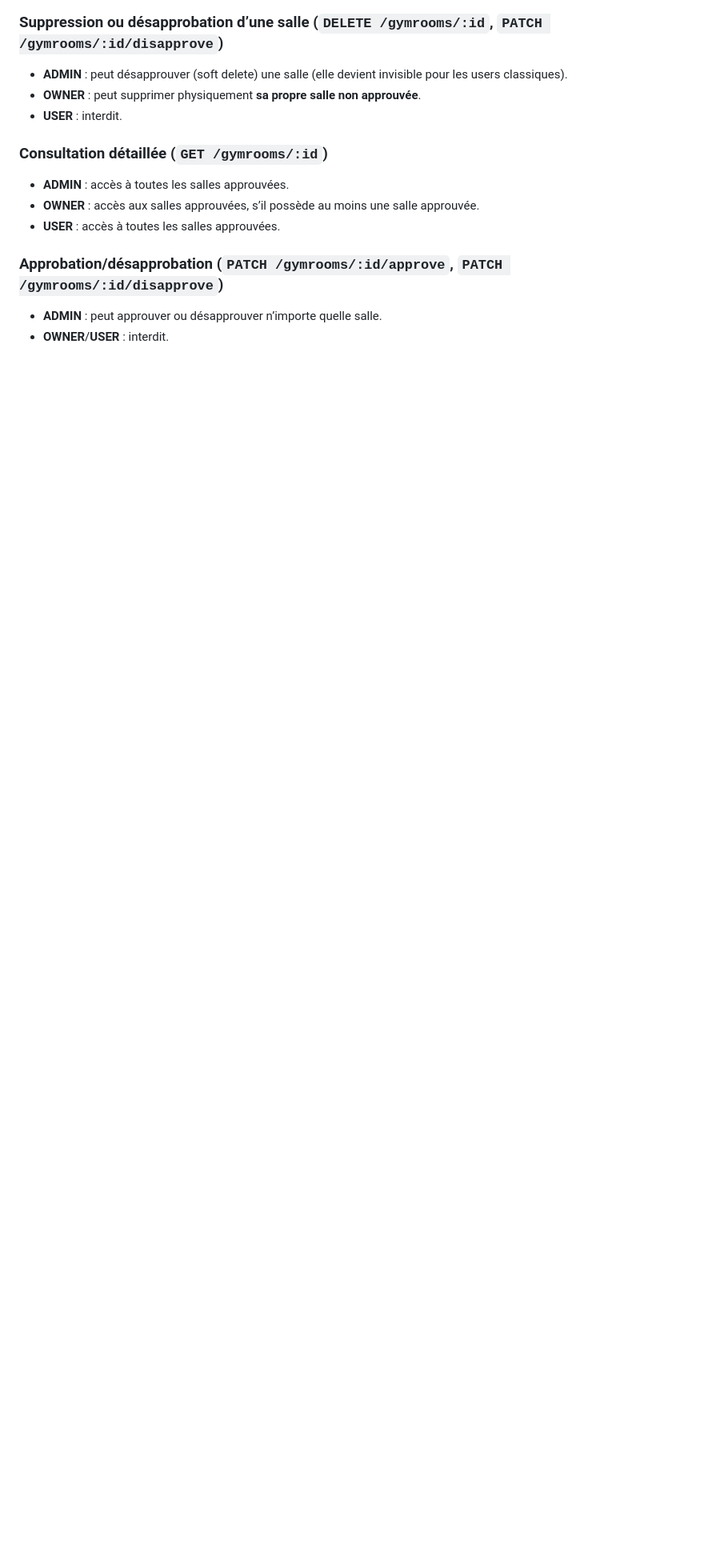
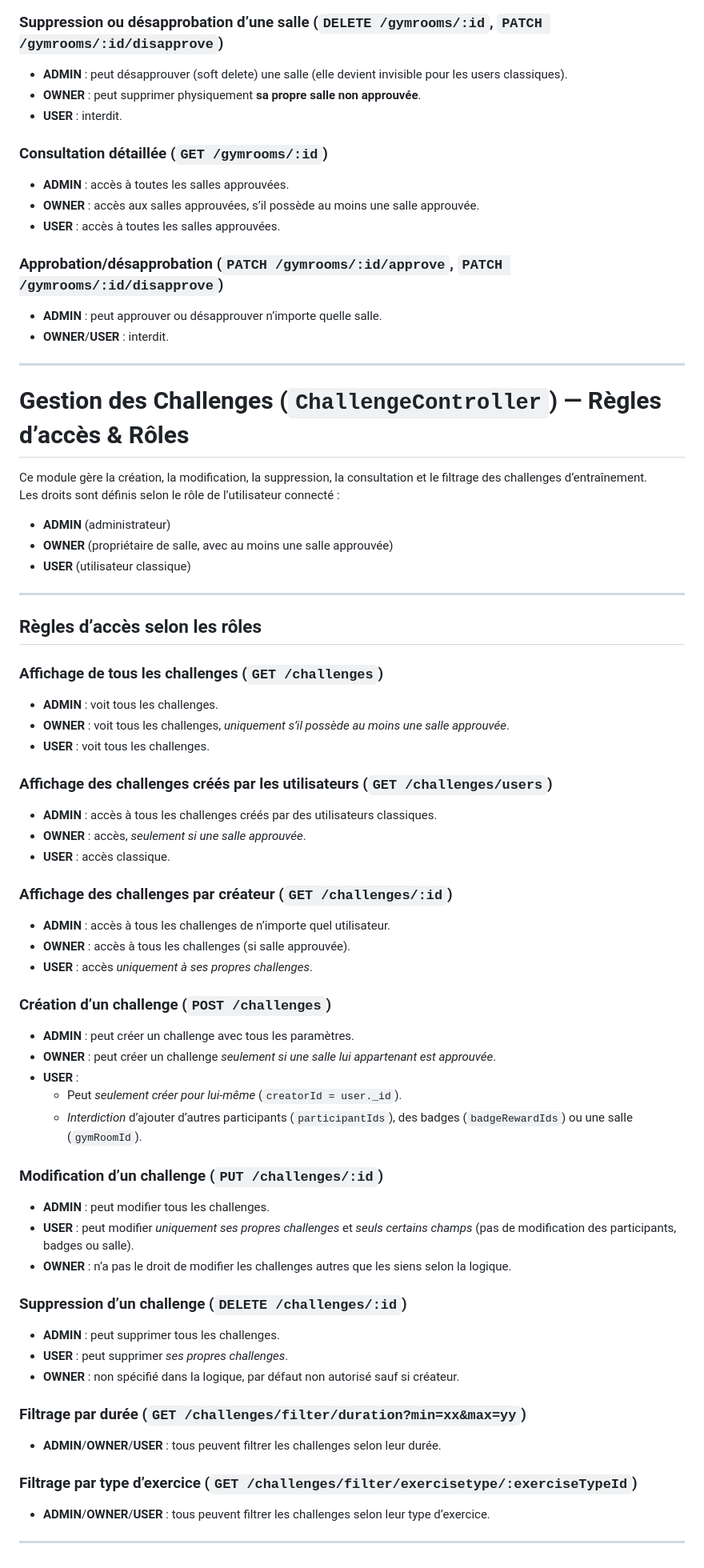
Before and after one commit to BotanESGI/ProjetNodeJS, a Markdown page: README.md, the part around the change. Shown at 80% size. Rendered like a GitHub page; blank space fills up the shorter version.

Commit message:
Update README.md
explain challengecontroller logic

```diff
--- a/README.md
+++ b/README.md
@@ -116,3 +116,58 @@ Les droits sont définis selon le rôle de l’utilisateur connecté :
 ### Approbation/désapprobation (`PATCH /gymrooms/:id/approve`, `PATCH /gymrooms/:id/disapprove`)
 - **ADMIN** : peut approuver ou désapprouver n’importe quelle salle.
 - **OWNER**/**USER** : interdit.
+
+---
+
+#  Gestion des Challenges (`ChallengeController`) — Règles d’accès & Rôles
+
+Ce module gère la création, la modification, la suppression, la consultation et le filtrage des challenges d’entraînement.
+Les droits sont définis selon le rôle de l’utilisateur connecté :
+
+- **ADMIN** (administrateur)
+- **OWNER** (propriétaire de salle, avec au moins une salle approuvée)
+- **USER** (utilisateur classique)
+
+---
+
+## Règles d’accès selon les rôles
+
+### Affichage de tous les challenges (`GET /challenges`)
+- **ADMIN** : voit tous les challenges.
+- **OWNER** : voit tous les challenges, _uniquement s’il possède au moins une salle approuvée_.
+- **USER** : voit tous les challenges.
+
+### Affichage des challenges créés par les utilisateurs (`GET /challenges/users`)
+- **ADMIN** : accès à tous les challenges créés par des utilisateurs classiques.
+- **OWNER** : accès, _seulement si une salle approuvée_.
+- **USER** : accès classique.
+
+### Affichage des challenges par créateur (`GET /challenges/:id`)
+- **ADMIN** : accès à tous les challenges de n’importe quel utilisateur.
+- **OWNER** : accès à tous les challenges (si salle approuvée).
+- **USER** : accès _uniquement à ses propres challenges_.
+
+### Création d’un challenge (`POST /challenges`)
+- **ADMIN** : peut créer un challenge avec tous les paramètres.
+- **OWNER** : peut créer un challenge _seulement si une salle lui appartenant est approuvée_.
+- **USER** :
+  - Peut _seulement créer pour lui-même_ (`creatorId = user._id`).
+  - _Interdiction_ d’ajouter d’autres participants (`participantIds`), des badges (`badgeRewardIds`) ou une salle (`gymRoomId`).
+
+### Modification d’un challenge (`PUT /challenges/:id`)
+- **ADMIN** : peut modifier tous les challenges.
+- **USER** : peut modifier _uniquement ses propres challenges_ et _seuls certains champs_ (pas de modification des participants, badges ou salle).
+- **OWNER** : n’a pas le droit de modifier les challenges autres que les siens selon la logique.
+
+### Suppression d’un challenge (`DELETE /challenges/:id`)
+- **ADMIN** : peut supprimer tous les challenges.
+- **USER** : peut supprimer _ses propres challenges_.
+- **OWNER** : non spécifié dans la logique, par défaut non autorisé sauf si créateur.
+
+### Filtrage par durée (`GET /challenges/filter/duration?min=xx&max=yy`)
+- **ADMIN**/**OWNER**/**USER** : tous peuvent filtrer les challenges selon leur durée.
+
+### Filtrage par type d’exercice (`GET /challenges/filter/exercisetype/:exerciseTypeId`)
+- **ADMIN**/**OWNER**/**USER** : tous peuvent filtrer les challenges selon leur type d’exercice.
+
+---
```
